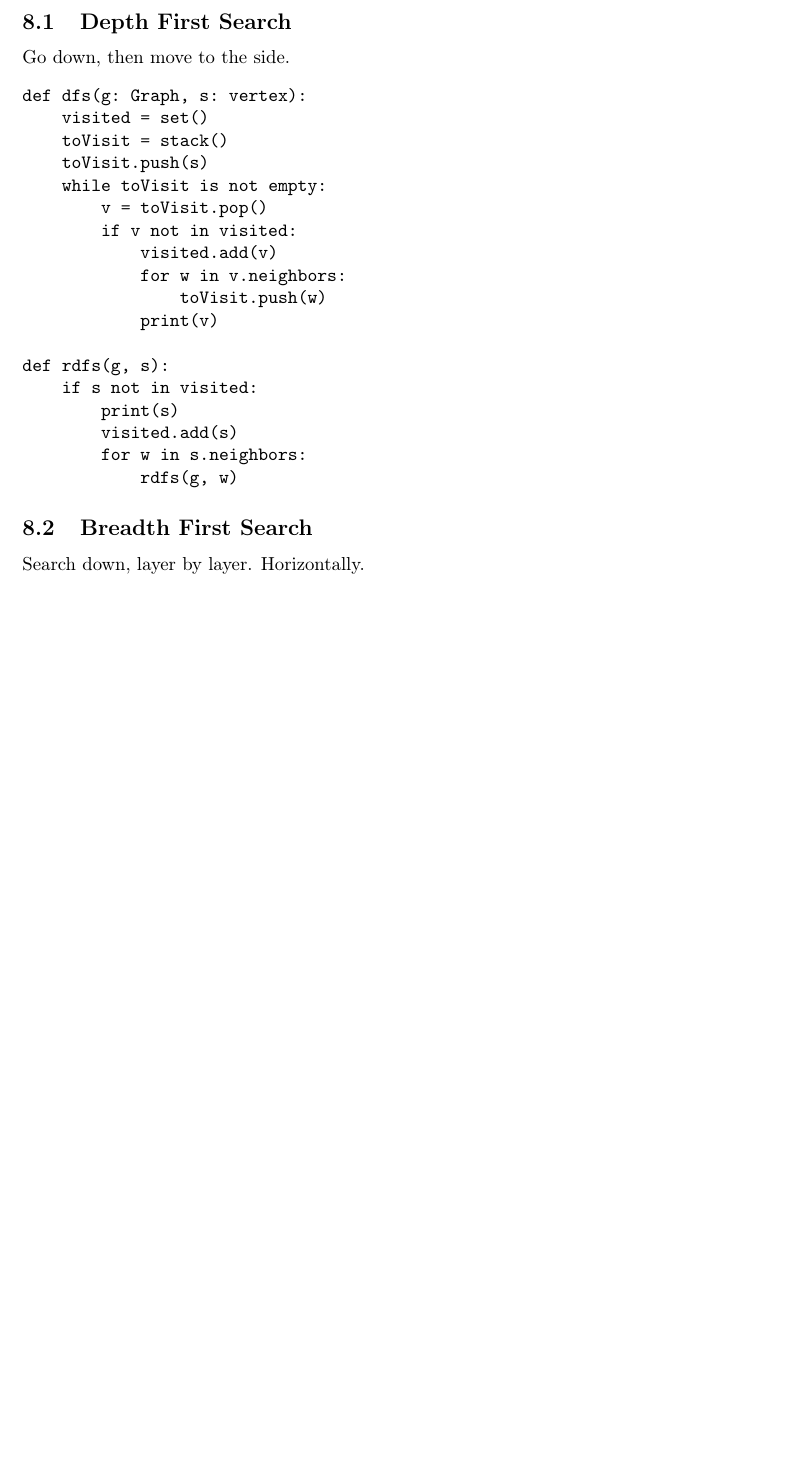
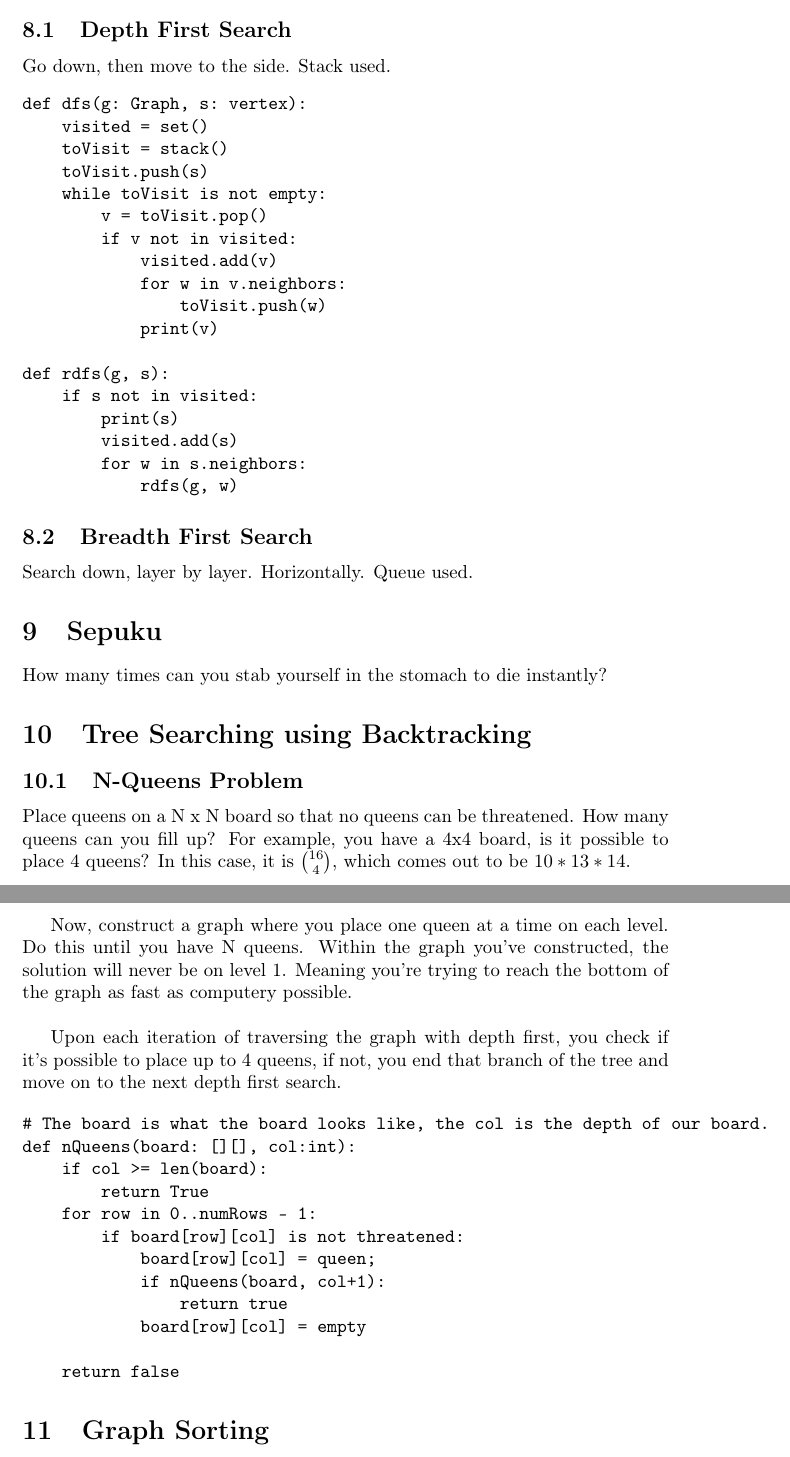
Before and after one commit to ForeverAnApple/44-349-survey-of-algorithms-notes, a LaTeX document (graph_theory/graph_theory.tex): part of page 6 of 6 before the commit and two parts of pages 6 and 7 of 7 after it, the two joined at a grey line, cut so that both start at the same text, the shorter picture padded with empty space. Compiled offline with pdfLaTeX.

Commit message:
Updated notes for 2019-03-20

```diff
--- a/graph_theory/graph_theory.tex
+++ b/graph_theory/graph_theory.tex
@@ -15,7 +15,7 @@
 \usepackage{capt-of}
 \usepackage{hyperref}
 \author{Daiwei Chen}
-\date{\textit{<2019-03-06 Wed>}}
+\date{\today}
 \title{Graph Theory \emph{lite}\\\medskip
 \large What am I looking at?}
 \hypersetup{
@@ -217,8 +217,8 @@ Complexity-wise, this is slower than Dyxstra's algorithm, however, dyxtra does n
 \item Breadth First Search (BFS)
 \end{itemize}
 \subsection{Depth First Search}
-\label{sec:orgd260f9e}
-Go down, then move to the side.
+\label{sec:orgaa121c2}
+Go down, then move to the side. Stack used.
 \begin{verbatim}
 def dfs(g: Graph, s: vertex):
     visited = set()
@@ -241,6 +241,39 @@ def rdfs(g, s):
 \end{verbatim}
 
 \subsection{Breadth First Search}
-\label{sec:org311d874}
-Search down, layer by layer. Horizontally.
+\label{sec:orgcccefbc}
+Search down, layer by layer. Horizontally. Queue used.
+
+\section{Sepuku}
+\label{sec:org49f67d7}
+How many times can you stab yourself in the stomach to die instantly?
+
+\section{Tree Searching using Backtracking}
+\label{sec:orga73b761}
+\subsection{N-Queens Problem}
+\label{sec:org6a77f57}
+Place queens on a N x N board so that no queens can be threatened. How many queens can you fill up?
+For example, you have a 4x4 board, is it possible to place 4 queens? In this case, it is \({16 \choose 4}\), which comes out to be \(10 * 13 * 14\). \\
+
+Now, construct a graph where you place one queen at a time on each level. Do this until you have N queens. Within the graph you've constructed, the solution will never be on level 1. Meaning you're trying to reach the bottom of the graph as fast as computery possible.\\
+
+Upon each iteration of traversing the graph with depth first, you check if it's possible to place up to 4 queens, if not, you end that branch of the tree and move on to the next depth first search.
+
+\begin{verbatim}
+# The board is what the board looks like, the col is the depth of our board.
+def nQueens(board: [][], col:int):
+    if col >= len(board):
+        return True
+    for row in 0..numRows - 1:
+        if board[row][col] is not threatened:
+            board[row][col] = queen;
+            if nQueens(board, col+1):
+                return true
+            board[row][col] = empty
+
+    return false
+\end{verbatim}
+
+\section{Graph Sorting}
+\label{sec:org8507637}
 \end{document}
```
Also changed, not shown: graph_theory/graph_theory.pdf, graph_theory/graph_theory.tex (28 more changed lines), 1 other file.
